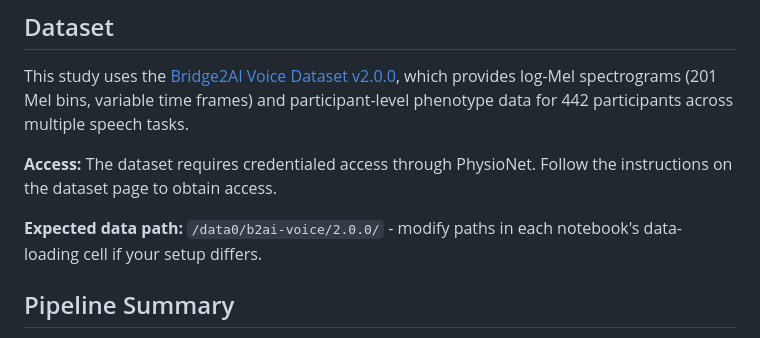
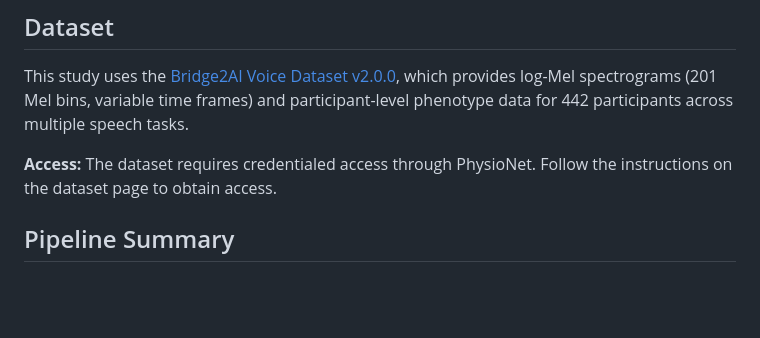
Before and after one commit to Amorfati123/bridge2ai-voice-parkinsons-ast, a Markdown page: README.md, the part around the change. GitHub-like rendering; blank space fills up the shorter version.

Commit message:
Remove expected data path from README
Removed expected data path information from README.

```diff
--- a/README.md
+++ b/README.md
@@ -58,8 +58,6 @@ This study uses the [Bridge2AI Voice Dataset v2.0.0](https://physionet.org/conte
 
 **Access:** The dataset requires credentialed access through PhysioNet. Follow the instructions on the dataset page to obtain access.
 
-**Expected data path:** `/data0/b2ai-voice/2.0.0/` - modify paths in each notebook's data-loading cell if your setup differs.
-
 ## Pipeline Summary
 
 1. **Task Selection:** Condition-specific high-prevalence subsets (9 tasks for PD/dementia, 2 for depression)
```
